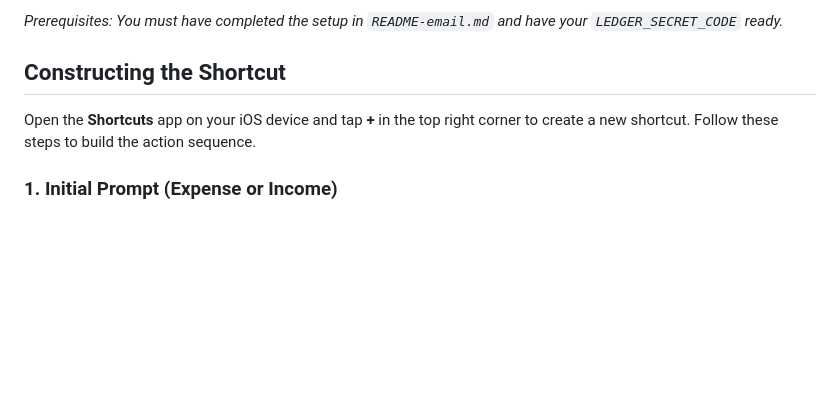
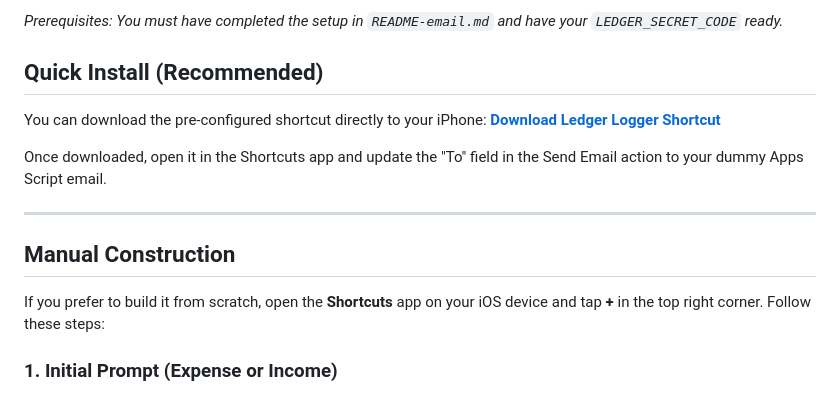
Before and after one commit to Aryan1612/ledger, a Markdown page: README-shortcut.md, the part around the change. Rendered like a GitHub page; blank space fills up the shorter version.

Commit message:
docs: add direct icloud download link for the shortcut

```diff
--- a/README-shortcut.md
+++ b/README-shortcut.md
@@ -4,9 +4,18 @@ This guide explains how to create a custom iOS Shortcut to quickly log expenses
 
 *Prerequisites: You must have completed the setup in `README-email.md` and have your `LEDGER_SECRET_CODE` ready.*
 
-## Constructing the Shortcut
+## Quick Install (Recommended)
 
-Open the **Shortcuts** app on your iOS device and tap **+** in the top right corner to create a new shortcut. Follow these steps to build the action sequence.
+You can download the pre-configured shortcut directly to your iPhone:
+**[Download Ledger Logger Shortcut](https://www.icloud.com/shortcuts/839b8422e12f49b298eca6677e04b730)**
+
+Once downloaded, open it in the Shortcuts app and update the "To" field in the Send Email action to your dummy Apps Script email.
+
+---
+
+## Manual Construction
+
+If you prefer to build it from scratch, open the **Shortcuts** app on your iOS device and tap **+** in the top right corner. Follow these steps:
 
 ### 1. Initial Prompt (Expense or Income)
 
```
